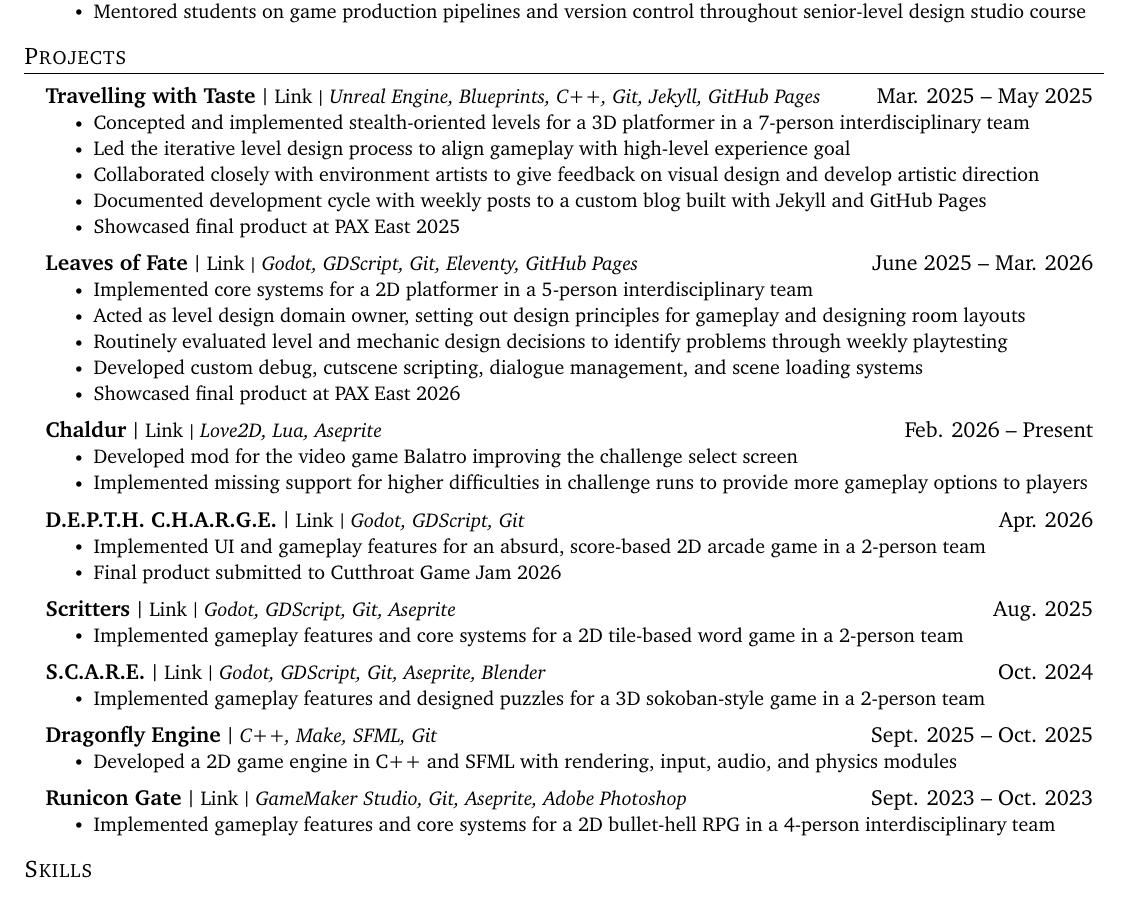
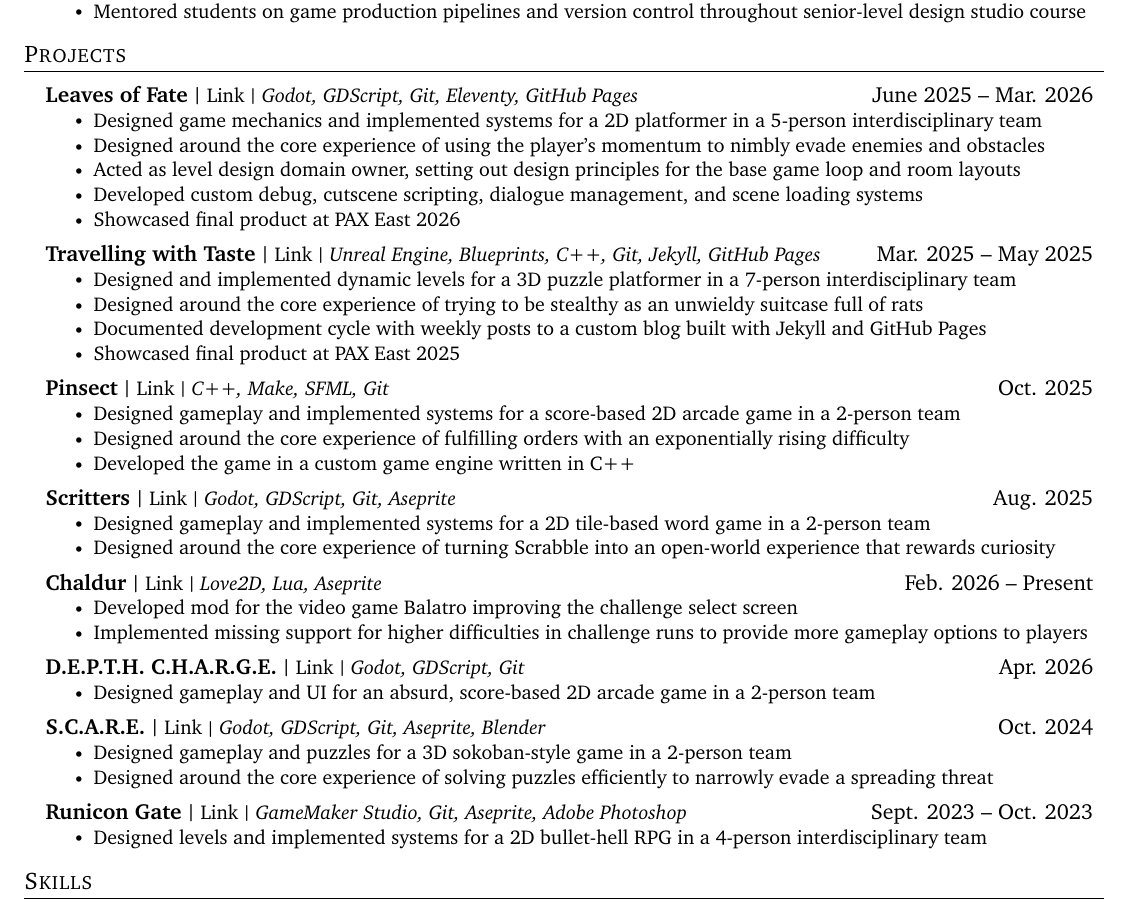
Before and after one commit to jgkingdev/resume, a LaTeX CV (Jeremy_King_Resume_2026.tex): part of the page, cut so that both start at the same text. Compiled offline with pdfLaTeX.

Commit message:
update resume with design-oriented bullet points

```diff
--- a/Jeremy_King_Resume_2026.tex
+++ b/Jeremy_King_Resume_2026.tex
@@ -200,6 +200,26 @@
 \section{Projects}
 	\resumeSubHeadingListStart
 
+	% Project Misfits
+	\resumeProjectHeadingWebsite
+	{Leaves of Fate}
+	{https://projectmisfits.github.io}
+	{Godot, GDScript, Git, Eleventy, GitHub Pages}
+	{June 2025 -- Mar. 2026}
+	\resumeItemListStart
+		\resumeItem{Designed game mechanics and implemented systems for a 2D platformer in a 5-person interdisciplinary team}
+%		\resumeItem{Worked with ten contractors to produce finalized art and audio assets for the game (because the core team was mostly programmers)}
+		\resumeItem{Designed around the core experience of using the player's momentum to nimbly evade enemies and obstacles}
+		\resumeItem{Acted as level design domain owner, setting out design principles for the base game loop and room layouts}
+%		\resumeItem{Routinely evaluated level and mechanic design decisions to identify problems through weekly playtesting}
+		\resumeItem{Developed custom debug, cutscene scripting, dialogue management, and scene loading systems}
+%		\resumeItem{Followed sprint structure with daily stand-ups, weekly playtesting, and weekly sprint planning meetings}
+%		\resumeItem{Acted as team Git administrator, overseeing Git workflow and managing GitHub organization}
+%		\resumeItem{Conducted weekly playtesting and QA sessions to quickly iterate on design decisions}
+%		\resumeItem{Compiled all process documentation on custom website built with Eleventy and GitHub Pages}
+		\resumeItem{Showcased final product at PAX East 2026}
+	\resumeItemListEnd
+
 	% Travelling with Taste
 	\resumeProjectHeadingWebsite
 	{Travelling with Taste}
@@ -207,30 +227,11 @@
 	{Unreal Engine, Blueprints, C++, Git, Jekyll, GitHub Pages}
 	{Mar. 2025 -- May 2025}
 	\resumeItemListStart
-		\resumeItem{Concepted and implemented stealth-oriented levels for a 3D platformer in a 7-person interdisciplinary team}
-		\resumeItem{Led the iterative level design process to align gameplay with high-level experience goal}
-		\resumeItem{Collaborated closely with environment artists to give feedback on visual design and develop artistic direction}
+		\resumeItem{Designed and implemented dynamic levels for a 3D puzzle platformer in a 7-person interdisciplinary team}
+		\resumeItem{Designed around the core experience of trying to be stealthy as an unwieldy suitcase full of rats}
+%		\resumeItem{Collaborated closely with environment artists to give feedback on visual design and develop artistic direction}
 		\resumeItem{Documented development cycle with weekly posts to a custom blog built with Jekyll and GitHub Pages}
 		\resumeItem{Showcased final product at PAX East 2025}
-	\resumeItemListEnd
-
-	% Project Misfits
-	\resumeProjectHeadingWebsite
-	{Leaves of Fate}
-	{https://projectmisfits.github.io}
-	{Godot, GDScript, Git, Eleventy, GitHub Pages}
-	{June 2025 -- Mar. 2026}
-	\resumeItemListStart
-		\resumeItem{Implemented core systems for a 2D platformer in a 5-person interdisciplinary team}
-%		\resumeItem{Worked with ten contractors to produce finalized art and audio assets for the game (because the core team was mostly programmers)}
-		\resumeItem{Acted as level design domain owner, setting out design principles for gameplay and designing room layouts}
-		\resumeItem{Routinely evaluated level and mechanic design decisions to identify problems through weekly playtesting}
-		\resumeItem{Developed custom debug, cutscene scripting, dialogue management, and scene loading systems}
-%		\resumeItem{Followed sprint structure with daily stand-ups, weekly playtesting, and weekly sprint planning meetings}
-%		\resumeItem{Acted as team Git administrator, overseeing Git workflow and managing GitHub organization}
-%		\resumeItem{Conducted weekly playtesting and QA sessions to quickly iterate on design decisions}
-%		\resumeItem{Compiled all process documentation on custom website built with Eleventy and GitHub Pages}
-		\resumeItem{Showcased final product at PAX East 2026}
 	\resumeItemListEnd
 
 %	% Billionaires are Bad
@@ -242,16 +243,17 @@
 %		\resumeItem{Developed a custom Unreal Engine 5 plugin that scripted making changes to actor class types and meshes in C++}
 %        \resumeItemListEnd
 
-%	% Pinsect
-%	\resumeProjectHeadingWebsite
-%	{Pinsect}
-%	{https://qksjeli.itch.io/pinsect}
-%	{C++, Make, SFML, Git}
-%	{Oct. 2025}
-%	\resumeItemListStart
-%		\resumeItem{Implemented core systems for a score-based 2D arcade game using custom Dragonfly Engine in a 2-person team}
-%%		\resumeItem{Developed the game using custom Dragonfly Engine}
-%	\resumeItemListEnd
+	% Pinsect
+	\resumeProjectHeadingWebsite
+	{Pinsect}
+	{https://qksjeli.itch.io/pinsect}
+	{C++, Make, SFML, Git}
+	{Oct. 2025}
+	\resumeItemListStart
+		\resumeItem{Designed gameplay and implemented systems for a score-based 2D arcade game in a 2-person team}
+		\resumeItem{Designed around the core experience of fulfilling orders with an exponentially rising difficulty}
+		\resumeItem{Developed the game in a custom game engine written in C++}
+	\resumeItemListEnd
 
 %	% Computer Animation Museum Exhibit
 %	\resumeProjectHeading
@@ -283,6 +285,18 @@
 %		\resumeItem{Developed an interactive website with user logins that were unlocked progressively based on real-world player actions}
 %	\resumeItemListEnd
 
+	% Scritters
+	\resumeProjectHeadingWebsite
+	{Scritters}
+	{https://codazen.itch.io/scritters}
+	{Godot, GDScript, Git, Aseprite}
+	{Aug. 2025}
+	\resumeItemListStart
+		\resumeItem{Designed gameplay and implemented systems for a 2D tile-based word game in a 2-person team}
+		\resumeItem{Designed around the core experience of turning Scrabble into an open-world experience that rewards curiosity}
+%		\resumeItem{Final product submitted to Godot Wild Jam \#84}
+	\resumeItemListEnd
+
 	% Chaldur
 	\resumeProjectHeadingWebsite
 	{Chaldur}
@@ -301,20 +315,10 @@
 	{Godot, GDScript, Git}
 	{Apr. 2026}
 	\resumeItemListStart
-		\resumeItem{Implemented UI and gameplay features for an absurd, score-based 2D arcade game in a 2-person team}
-		\resumeItem{Final product submitted to Cutthroat Game Jam 2026}
+		\resumeItem{Designed gameplay and UI for an absurd, score-based 2D arcade game in a 2-person team}
+%		\resumeItem{Final product submitted to Cutthroat Game Jam 2026}
 	\resumeItemListEnd
 
-	% Scritters
-	\resumeProjectHeadingWebsite
-	{Scritters}
-	{https://codazen.itch.io/scritters}
-	{Godot, GDScript, Git, Aseprite}
-	{Aug. 2025}
-	\resumeItemListStart
-		\resumeItem{Implemented gameplay features and core systems for a 2D tile-based word game in a 2-person team}
-%		\resumeItem{Final product submitted to Godot Wild Jam \#84}
-	\resumeItemListEnd
 
 	% S.C.A.R.E.
 	\resumeProjectHeadingWebsite
@@ -323,19 +327,20 @@
 	{Godot, GDScript, Git, Aseprite, Blender}
 	{Oct. 2024}
 	\resumeItemListStart
-		\resumeItem{Implemented gameplay features and designed puzzles for a 3D sokoban-style game in a 2-person team}
+		\resumeItem{Designed gameplay and puzzles for a 3D sokoban-style game in a 2-person team}
+		\resumeItem{Designed around the core experience of solving puzzles efficiently to narrowly evade a spreading threat}
 %		\resumeItem{Final product submitted to Jam-O-Lantern 2024}
 	\resumeItemListEnd
 
-	% Dragonfly Engine
-	\resumeProjectHeading
-	{Dragonfly Engine}
-	{C++, Make, SFML, Git}
-	{Sept. 2025 -- Oct. 2025}
-	\resumeItemListStart
-		\resumeItem{Developed a 2D game engine in C++ and SFML with rendering, input, audio, and physics modules}
-%		\resumeItem{Developed custom unit test and integration test manager}
-	\resumeItemListEnd
+%	% Dragonfly Engine
+%	\resumeProjectHeading
+%	{Dragonfly Engine}
+%	{C++, Make, SFML, Git}
+%	{Sept. 2025 -- Oct. 2025}
+%	\resumeItemListStart
+%		\resumeItem{Developed a 2D game engine in C++ and SFML with rendering, input, audio, and physics modules}
+%%		\resumeItem{Developed custom unit test and integration test manager}
+%	\resumeItemListEnd
 
 	% Runicon Gate
 	\resumeProjectHeadingWebsite
@@ -344,7 +349,7 @@
 	{GameMaker Studio, Git, Aseprite, Adobe Photoshop}
 	{Sept. 2023 -- Oct. 2023}
 	\resumeItemListStart
-		\resumeItem{Implemented gameplay features and core systems for a 2D bullet-hell RPG in a 4-person interdisciplinary team}
+		\resumeItem{Designed levels and implemented systems for a 2D bullet-hell RPG in a 4-person interdisciplinary team}
 	\resumeItemListEnd
 
 %	% Fall in New England Context Free Grammar
```
